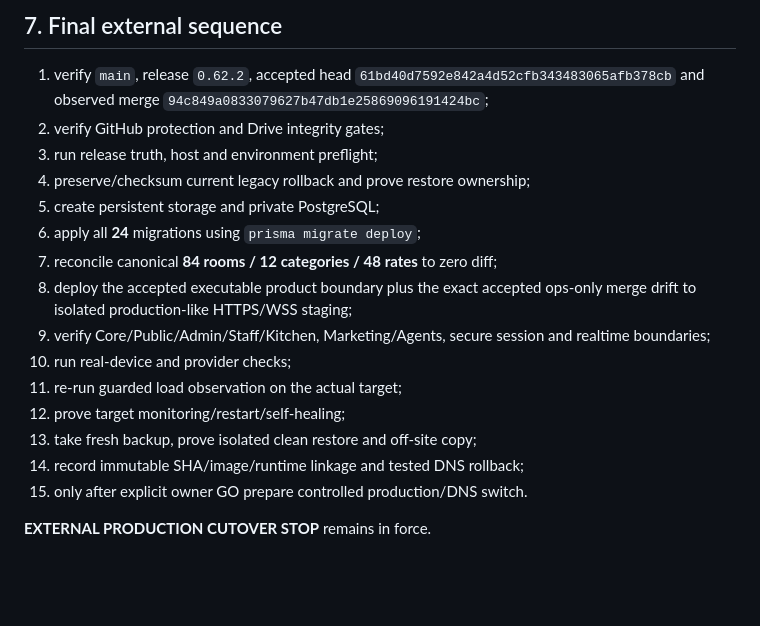
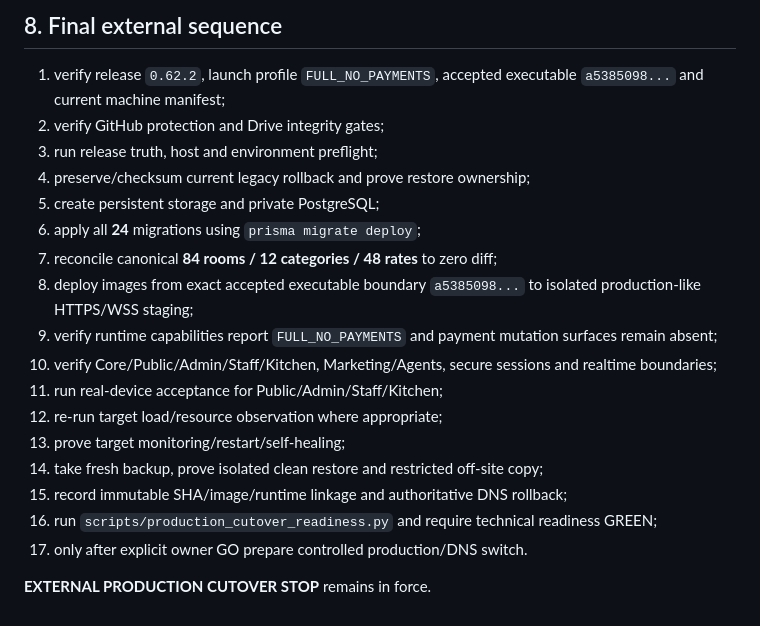
Before and after one commit to stvelikiy-star/resort-os, a Markdown page: knowledge/09_LAUNCH_ACCEPTANCE.md, the part around one of its changes. GitHub-like rendering; blank space fills up the shorter version.

````diff
--- a/knowledge/09_LAUNCH_ACCEPTANCE.md
+++ b/knowledge/09_LAUNCH_ACCEPTANCE.md
@@ -95,21 +144,23 @@ python scripts/verify_launch_acceptance.py \
 ```
 
-## 7. Final external sequence
+## 8. Final external sequence
 
-1. verify `main`, release `0.62.2`, accepted head `61bd40d7592e842a4d52cfb343483065afb378cb` and observed merge `94c849a0833079627b47db1e25869096191424bc`;
+1. verify release `0.62.2`, launch profile `FULL_NO_PAYMENTS`, accepted executable `a5385098...` and current machine manifest;
 2. verify GitHub protection and Drive integrity gates;
 3. run release truth, host and environment preflight;
 4. preserve/checksum current legacy rollback and prove restore ownership;
 5. create persistent storage and private PostgreSQL;
 6. apply all **24** migrations using `prisma migrate deploy`;
 7. reconcile canonical **84 rooms / 12 categories / 48 rates** to zero diff;
-8. deploy the accepted executable product boundary plus the exact accepted ops-only merge drift to isolated production-like HTTPS/WSS staging;
-9. verify Core/Public/Admin/Staff/Kitchen, Marketing/Agents, secure session and realtime boundaries;
-10. run real-device and provider checks;
-11. re-run guarded load observation on the actual target;
-12. prove target monitoring/restart/self-healing;
-13. take fresh backup, prove isolated clean restore and off-site copy;
-14. record immutable SHA/image/runtime linkage and tested DNS rollback;
-15. only after explicit owner GO prepare controlled production/DNS switch.
+8. deploy images from exact accepted executable boundary `a5385098...` to isolated production-like HTTPS/WSS staging;
+9. verify runtime capabilities report `FULL_NO_PAYMENTS` and payment mutation surfaces remain absent;
+10. verify Core/Public/Admin/Staff/Kitchen, Marketing/Agents, secure sessions and realtime boundaries;
+11. run real-device acceptance for Public/Admin/Staff/Kitchen;
+12. re-run target load/resource observation where appropriate;
+13. prove target monitoring/restart/self-healing;
+14. take fresh backup, prove isolated clean restore and restricted off-site copy;
+15. record immutable SHA/image/runtime linkage and authoritative DNS rollback;
+16. run `scripts/production_cutover_readiness.py` and require technical readiness GREEN;
+17. only after explicit owner GO prepare controlled production/DNS switch.
 
 **EXTERNAL PRODUCTION CUTOVER STOP** remains in force.
````
Also changed, not shown: other parts of knowledge/09_LAUNCH_ACCEPTANCE.md (+89 -40 lines).
